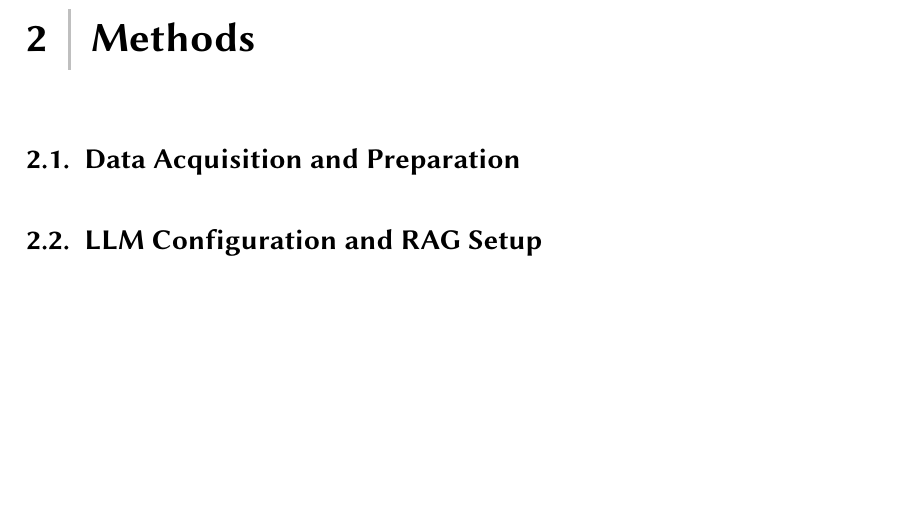
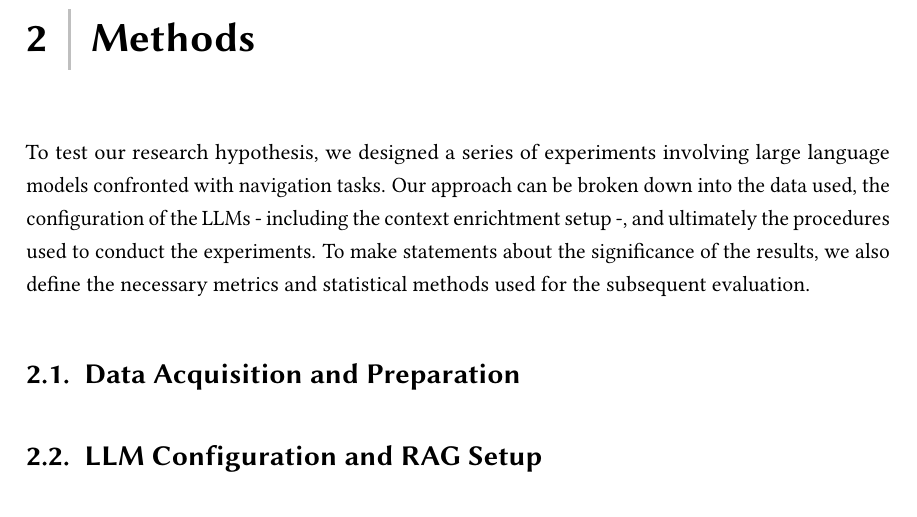
Before and after one commit to xiklas/bachelor_thesis, a LaTeX thesis (thesis.tex, which reads chapter/02methods.tex): part of page 15 of 31, cut so that both start at the same text, the shorter picture padded with empty space. Compiled offline with pdfLaTeX.

Commit message:
Start Method Chapter

```diff
--- a/chapter/02methods.tex
+++ b/chapter/02methods.tex
@@ -1,6 +1,10 @@
 %!TEX root = ../thesis.tex
 \chapter{Methods}
 \label{ch:02methods}
+
+To test our research hypothesis, we designed a series of experiments involving large language models confronted with navigation tasks.
+Our approach can be broken down into the data used, the configuration of the LLMs - including the context enrichtment setup -, and ultimately the procedures used to conduct the experiments.
+To make statements about the significance of the results, we also define the necessary metrics and statistical methods used for the subsequent evaluation.
 
 \section{Data Acquisition and Preparation}
 
```
